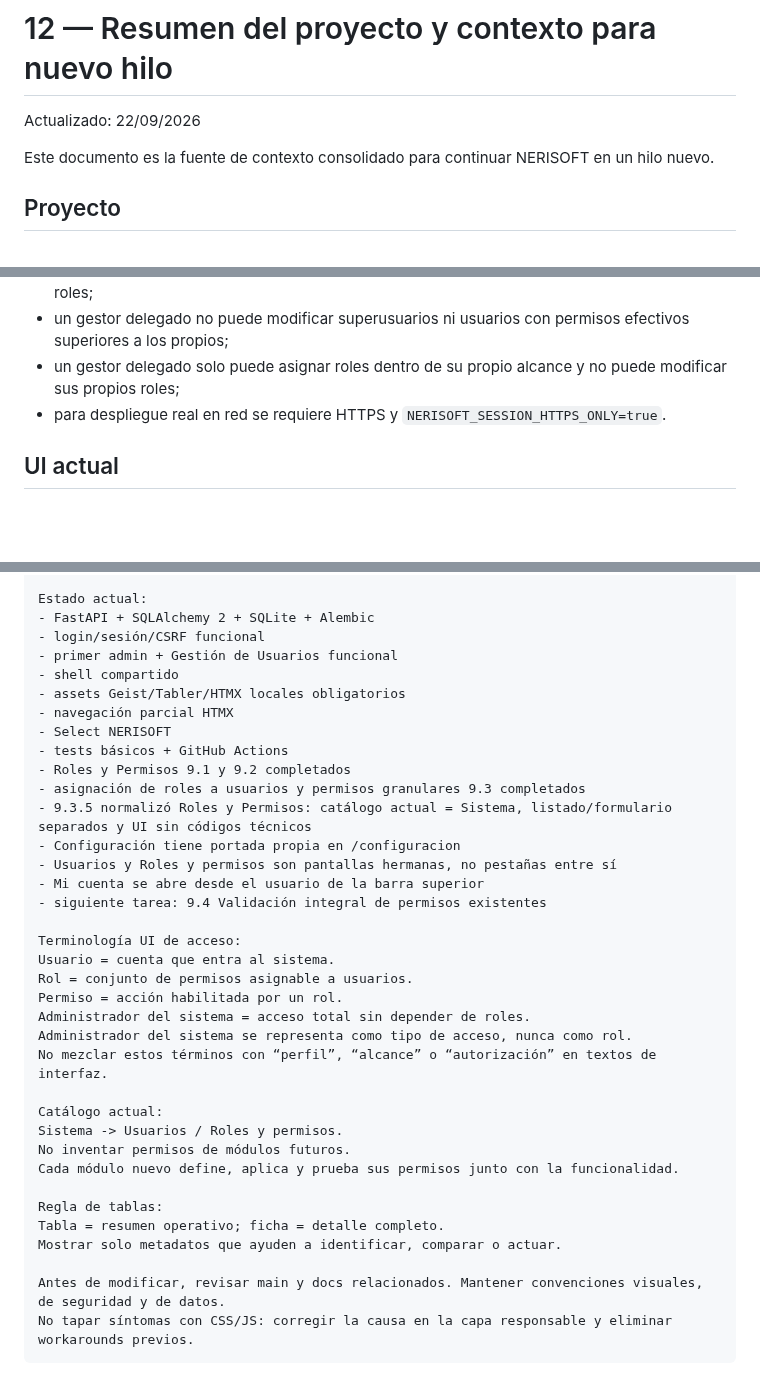
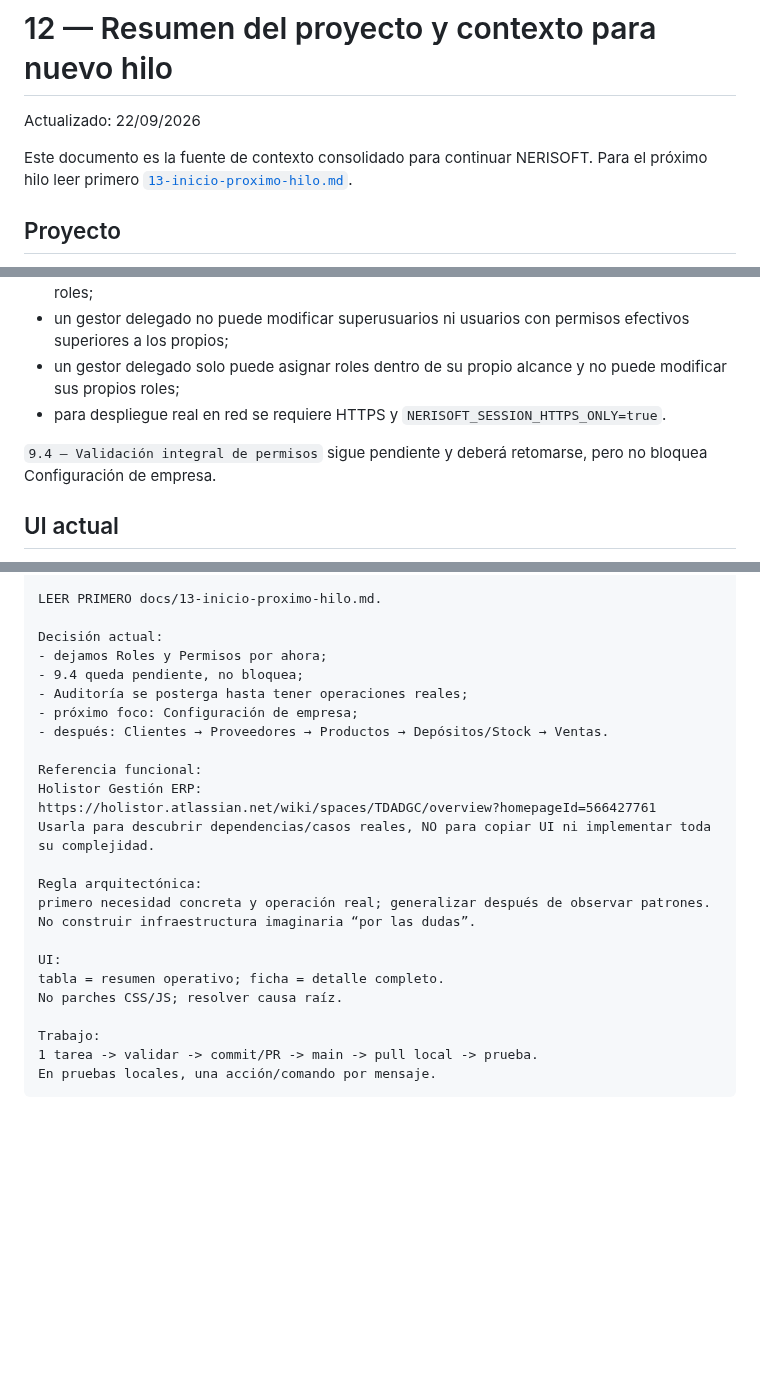
Before and after one commit to Nerpiti86/NeriSoft, a Markdown page: docs/12-resumen-y-contexto.md, 3 parts joined by grey strips. Rendered like a GitHub page; blank space fills up the shorter version.

````diff
--- a/docs/12-resumen-y-contexto.md
+++ b/docs/12-resumen-y-contexto.md
@@ -2,7 +2,7 @@
 
 Actualizado: 22/09/2026
 
-Este documento es la fuente de contexto consolidado para continuar NERISOFT en un hilo nuevo.
+Este documento es la fuente de contexto consolidado para continuar NERISOFT. Para el próximo hilo leer primero [`13-inicio-proximo-hilo.md`](13-inicio-proximo-hilo.md).
 
 ## Proyecto
 
@@ -72,6 +195,8 @@ No se ocultan problemas funcionales, de autorización o de renderizado mediante
 - un gestor delegado solo puede asignar roles dentro de su propio alcance y no puede modificar sus propios roles;
 - para despliegue real en red se requiere HTTPS y `NERISOFT_SESSION_HTTPS_ONLY=true`.
 
+`9.4 — Validación integral de permisos` sigue pendiente y deberá retomarse, pero no bloquea Configuración de empresa.
+
 ## UI actual
 
 - viewport completo;
@@ -308,38 +369,27 @@ En pruebas locales: una sola acción/comando por mensaje.
 
-Estado actual:
-- FastAPI + SQLAlchemy 2 + SQLite + Alembic
-- login/sesión/CSRF funcional
-- primer admin + Gestión de Usuarios funcional
-- shell compartido
-- assets Geist/Tabler/HTMX locales obligatorios
-- navegación parcial HTMX
-- Select NERISOFT
-- tests básicos + GitHub Actions
-- Roles y Permisos 9.1 y 9.2 completados
-- asignación de roles a usuarios y permisos granulares 9.3 completados
-- 9.3.5 normalizó Roles y Permisos: catálogo actual = Sistema, listado/formulario separados y UI sin códigos técnicos
-- Configuración tiene portada propia en /configuracion
-- Usuarios y Roles y permisos son pantallas hermanas, no pestañas entre sí
-- Mi cuenta se abre desde el usuario de la barra superior
-- siguiente tarea: 9.4 Validación integral de permisos existentes
+LEER PRIMERO docs/13-inicio-proximo-hilo.md.
 
-Terminología UI de acceso:
-Usuario = cuenta que entra al sistema.
-Rol = conjunto de permisos asignable a usuarios.
-Permiso = acción habilitada por un rol.
-Administrador del sistema = acceso total sin depender de roles.
-Administrador del sistema se representa como tipo de acceso, nunca como rol.
-No mezclar estos términos con “perfil”, “alcance” o “autorización” en textos de interfaz.
+Decisión actual:
+- dejamos Roles y Permisos por ahora;
+- 9.4 queda pendiente, no bloquea;
+- Auditoría se posterga hasta tener operaciones reales;
+- próximo foco: Configuración de empresa;
+- después: Clientes → Proveedores → Productos → Depósitos/Stock → Ventas.
 
-Catálogo actual:
-Sistema -> Usuarios / Roles y permisos.
-No inventar permisos de módulos futuros.
-Cada módulo nuevo define, aplica y prueba sus permisos junto con la funcionalidad.
+Referencia funcional:
+Holistor Gestión ERP:
+https://holistor.atlassian.net/wiki/spaces/TDADGC/overview?homepageId=566427761
+Usarla para descubrir dependencias/casos reales, NO para copiar UI ni implementar toda su complejidad.
 
-Regla de tablas:
-Tabla = resumen operativo; ficha = detalle completo.
-Mostrar solo metadatos que ayuden a identificar, comparar o actuar.
+Regla arquitectónica:
+primero necesidad concreta y operación real; generalizar después de observar patrones.
+No construir infraestructura imaginaria “por las dudas”.
 
-Antes de modificar, revisar main y docs relacionados. Mantener convenciones visuales, de seguridad y de datos.
-No tapar síntomas con CSS/JS: corregir la causa en la capa responsable y eliminar workarounds previos.
+UI:
+tabla = resumen operativo; ficha = detalle completo.
+No parches CSS/JS; resolver causa raíz.
+
+Trabajo:
+1 tarea -> validar -> commit/PR -> main -> pull local -> prueba.
+En pruebas locales, una acción/comando por mensaje.
 ```
````
Also changed, not shown: other parts of docs/12-resumen-y-contexto.md (+174 -115 lines).
